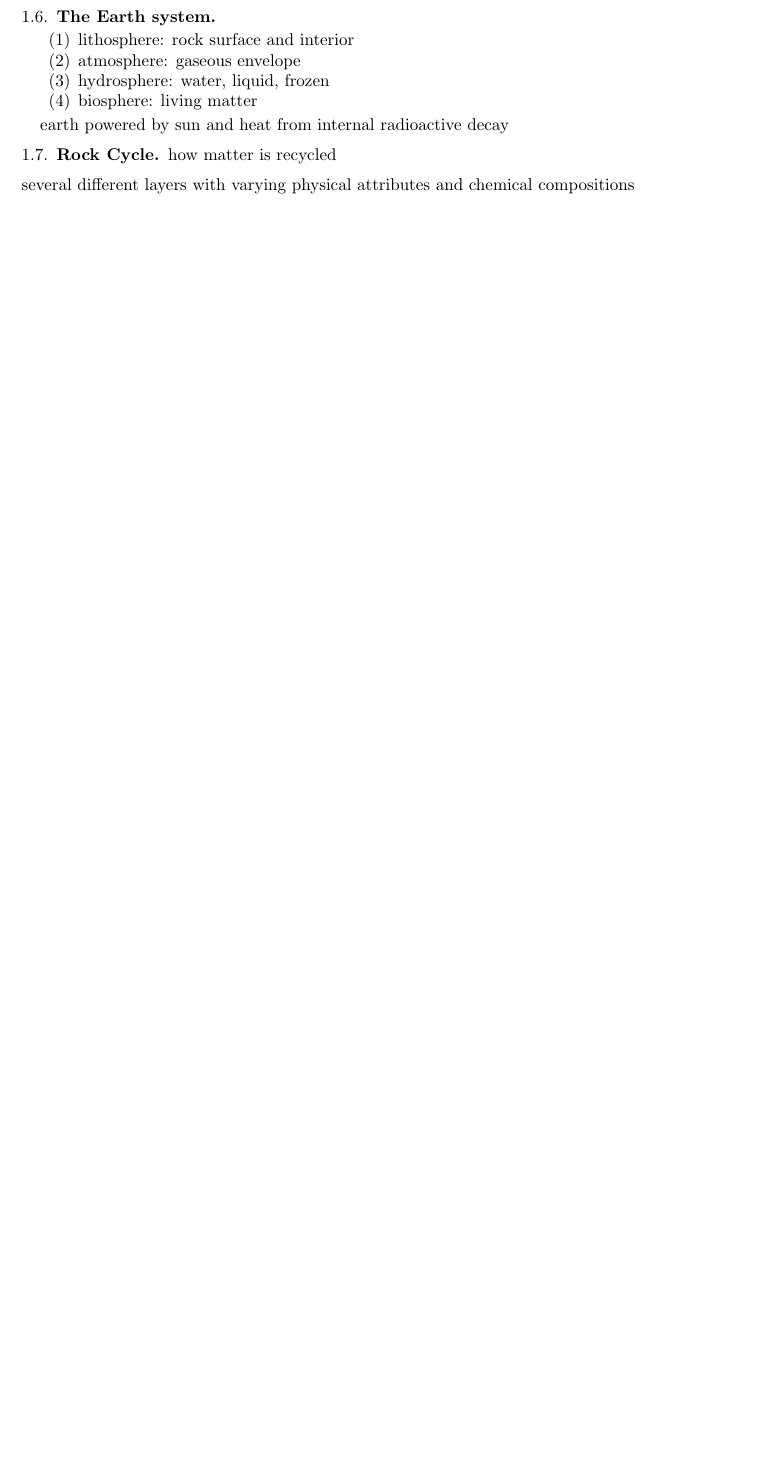
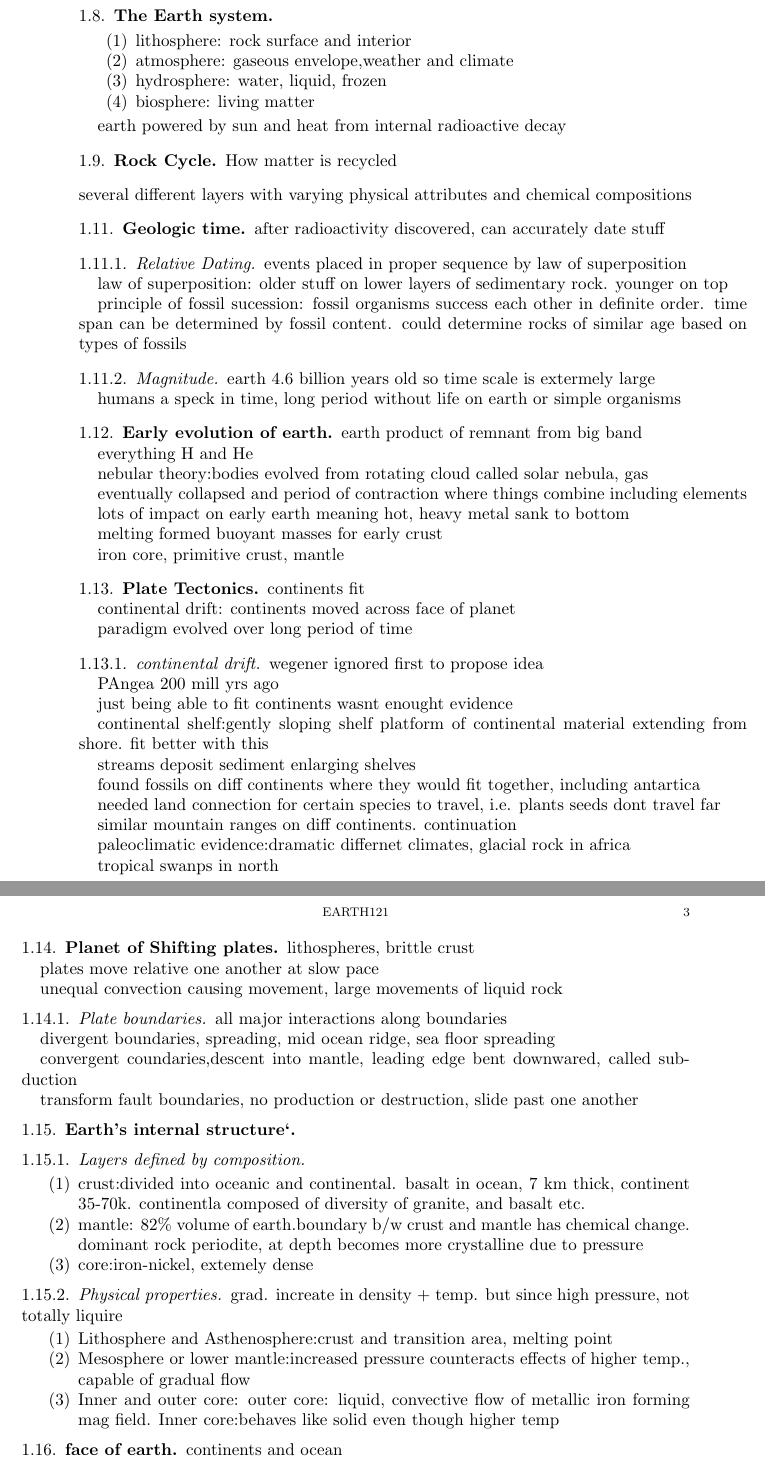
Before and after one commit to andrew749/CourseNotes2A, a LaTeX paper (earth121/earth121.tex): part of the page before the commit and two parts of pages 2 and 3 of 3 after it, the two joined at a grey line, cut so that both start at the same text, the shorter picture padded with empty space. Compiled offline with pdfLaTeX.

Commit message:
updated earth and stat.

```diff
--- a/earth121/earth121.tex
+++ b/earth121/earth121.tex
@@ -42,13 +54,92 @@
 \subsection{The Earth system}
 \begin{enumerate}
   \item lithosphere: rock surface and interior
-  \item atmosphere: gaseous envelope
+  \item atmosphere: gaseous envelope,weather and climate
   \item hydrosphere: water, liquid, frozen
   \item biosphere: living matter
 \end{enumerate}
 \par earth powered by sun and heat from internal radioactive decay
 \subsection{Rock Cycle}
-\par how matter is recycled
+\par How matter is recycled
 \subsection{Earth's layered structure}
 \item several different layers with varying physical attributes and chemical compositions
+  \subsection{Geologic time}
+  \par after radioactivity discovered, can accurately date stuff
 
+  \subsubsection{Relative Dating}
+  \par events placed in proper sequence by law of superposition
+  \par law of superposition: older stuff on lower layers of sedimentary rock.
+  younger on top
+  \par principle of fossil sucession: fossil organisms success each other in
+  definite order. time span can be determined by fossil content. could
+  determine rocks of similar age based on types of fossils
+  \subsubsection{Magnitude}
+  \par earth 4.6 billion years old so time scale is extermely large
+  \par humans a speck in time, long period without life on earth or simple
+  organisms
+  \subsection{Early evolution of earth}
+  \par earth product of remnant from big band
+  \par everything H and He
+  \par nebular theory:bodies evolved from rotating cloud called solar nebula,
+  gas
+  \par eventually collapsed and period of contraction where things combine
+  including elements
+  \par lots of impact on early earth meaning hot, heavy metal sank to bottom
+  \par melting formed buoyant masses for early crust
+  \par iron core, primitive crust, mantle
+  \subsection{Plate Tectonics}
+  \par continents fit
+  \par continental drift: continents moved across face of planet
+  \par paradigm evolved over long period of time
+  \subsubsection{continental drift}
+  \par wegener ignored first to propose idea
+  \par PAngea 200 mill yrs ago
+  \par just being able to fit continents wasnt enought evidence
+  \par continental shelf:gently sloping shelf platform of continental
+  material extending from shore. fit better with this
+  \par streams deposit sediment enlarging shelves
+  \par found fossils on diff continents where they would fit together,
+  including antartica
+  \par needed land connection for certain species to travel, i.e. plants seeds
+  dont travel far
+  \par similar mountain ranges on diff continents. continuation
+  \par paleoclimatic evidence:dramatic differnet climates, glacial rock in
+  africa
+  \par tropical swanps in north
+  \subsection{Planet of Shifting plates}
+  \par lithospheres, brittle crust
+  \par plates move relative one another at slow pace
+  \par unequal convection causing movement, large movements of liquid rock
+  \subsubsection{Plate boundaries}
+  \par all major interactions along boundaries
+  \par divergent boundaries, spreading, mid ocean ridge, sea floor spreading
+  \par convergent coundaries,descent into mantle, leading edge bent downwared,
+  called subduction
+  \par transform fault boundaries, no production or destruction, slide past one
+  another
+  \subsection{Earth's internal structure`}
+  \subsubsection{Layers defined by composition}
+  \begin{enumerate}
+    \item crust:divided into oceanic and continental. basalt in ocean, 7 km
+      thick, continent 35-70k. continentla composed of diversity of granite,
+      and basalt etc.
+    \item mantle: 82\% volume of earth.boundary b/w crust and mantle has
+      chemical change. dominant rock periodite, at depth becomes more
+      crystalline due to pressure
+    \item core:iron-nickel, extemely dense
+  \end{enumerate}
+  \subsubsection{Physical properties.}
+  \par grad. increate in density + temp. but since high pressure, not totally
+  liquire
+  \begin{enumerate}
+    \item Lithosphere and Asthenosphere:crust and transition area, melting
+      point
+    \item Mesosphere or lower mantle:increased pressure counteracts effects of
+      higher temp., capable of gradual flow
+    \item Inner and outer core: outer core: liquid, convective flow of
+      metallic iron forming mag field. Inner core:behaves like solid even
+      though higher temp
+  \end{enumerate}
+  \subsection{face of earth}
+  \par continents and ocean
+  \par Continental slope: boundary between continents and deep ocean basins
@@ -55 +163,2 @@
+  continues.
 \end{document}
```
Also changed, not shown: stat206/STAT206.tex (+8 -0 lines), stat206/STAT206.pdf (added), earth121/earth121.tex (29 more changed lines), 3 other files.
